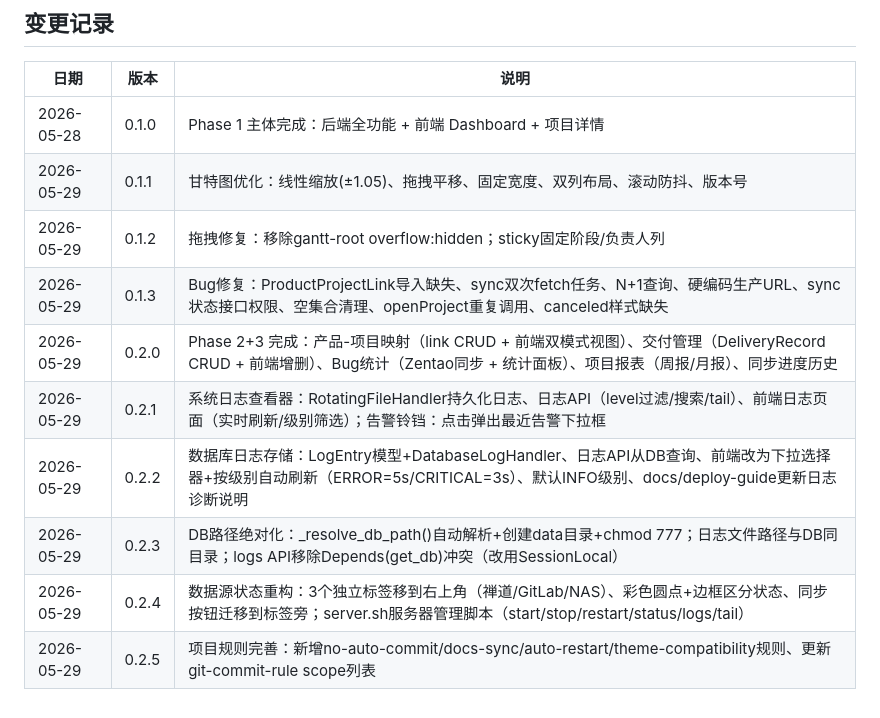
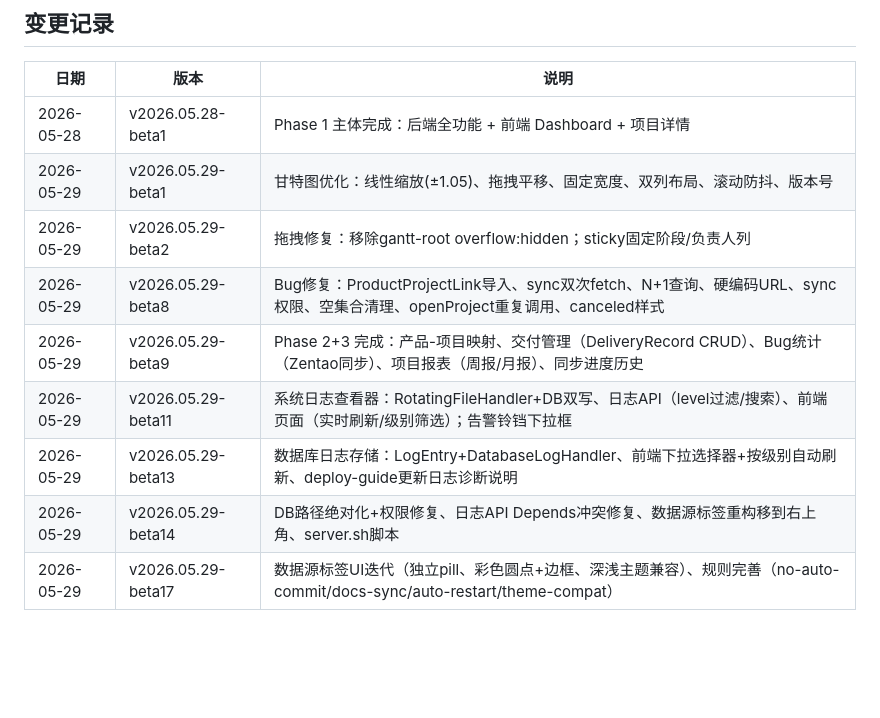
Before and after one commit to an2e9ingC/pmassistant, a Markdown page: docs/dev-plan.md, the part around the change. GitHub-like rendering; blank space fills up the shorter version.

Commit message:
docs: 版本号格式统一为vYYYY.MM.DD-betaN，历史记录全部修正
dev-plan.md变更记录表版本号从0.x.y格式统一为vYYYY.MM.DD-betaN标准格式。
新增beta-version-rule规则：所有文档版本号必须与index.html一致。

Co-Authored-By: Claude Opus 4.7 <noreply@anthropic.com>

```diff
--- a/docs/dev-plan.md
+++ b/docs/dev-plan.md
@@ -102,13 +102,12 @@
 
 | 日期 | 版本 | 说明 |
 |------|------|------|
-| 2026-05-28 | 0.1.0 | Phase 1 主体完成：后端全功能 + 前端 Dashboard + 项目详情 |
-| 2026-05-29 | 0.1.1 | 甘特图优化：线性缩放(±1.05)、拖拽平移、固定宽度、双列布局、滚动防抖、版本号 |
-| 2026-05-29 | 0.1.2 | 拖拽修复：移除gantt-root overflow:hidden；sticky固定阶段/负责人列 |
-| 2026-05-29 | 0.1.3 | Bug修复：ProductProjectLink导入缺失、sync双次fetch任务、N+1查询、硬编码生产URL、sync状态接口权限、空集合清理、openProject重复调用、canceled样式缺失 |
-| 2026-05-29 | 0.2.0 | Phase 2+3 完成：产品-项目映射（link CRUD + 前端双模式视图）、交付管理（DeliveryRecord CRUD + 前端增删）、Bug统计（Zentao同步 + 统计面板）、项目报表（周报/月报）、同步进度历史 |
-| 2026-05-29 | 0.2.1 | 系统日志查看器：RotatingFileHandler持久化日志、日志API（level过滤/搜索/tail）、前端日志页面（实时刷新/级别筛选）；告警铃铛：点击弹出最近告警下拉框 |
-| 2026-05-29 | 0.2.2 | 数据库日志存储：LogEntry模型+DatabaseLogHandler、日志API从DB查询、前端改为下拉选择器+按级别自动刷新（ERROR=5s/CRITICAL=3s）、默认INFO级别、docs/deploy-guide更新日志诊断说明 |
-| 2026-05-29 | 0.2.3 | DB路径绝对化：_resolve_db_path()自动解析+创建data目录+chmod 777；日志文件路径与DB同目录；logs API移除Depends(get_db)冲突（改用SessionLocal） |
-| 2026-05-29 | 0.2.4 | 数据源状态重构：3个独立标签移到右上角（禅道/GitLab/NAS）、彩色圆点+边框区分状态、同步按钮迁移到标签旁；server.sh服务器管理脚本（start/stop/restart/status/logs/tail） |
-| 2026-05-29 | 0.2.5 | 项目规则完善：新增no-auto-commit/docs-sync/auto-restart/theme-compatibility规则、更新git-commit-rule scope列表 |
+| 2026-05-28 | v2026.05.28-beta1 | Phase 1 主体完成：后端全功能 + 前端 Dashboard + 项目详情 |
+| 2026-05-29 | v2026.05.29-beta1 | 甘特图优化：线性缩放(±1.05)、拖拽平移、固定宽度、双列布局、滚动防抖、版本号 |
+| 2026-05-29 | v2026.05.29-beta2 | 拖拽修复：移除gantt-root overflow:hidden；sticky固定阶段/负责人列 |
+| 2026-05-29 | v2026.05.29-beta8 | Bug修复：ProductProjectLink导入、sync双次fetch、N+1查询、硬编码URL、sync权限、空集合清理、openProject重复调用、canceled样式 |
+| 2026-05-29 | v2026.05.29-beta9 | Phase 2+3 完成：产品-项目映射、交付管理（DeliveryRecord CRUD）、Bug统计（Zentao同步）、项目报表（周报/月报）、同步进度历史 |
+| 2026-05-29 | v2026.05.29-beta11 | 系统日志查看器：RotatingFileHandler+DB双写、日志API（level过滤/搜索）、前端页面（实时刷新/级别筛选）；告警铃铛下拉框 |
+| 2026-05-29 | v2026.05.29-beta13 | 数据库日志存储：LogEntry+DatabaseLogHandler、前端下拉选择器+按级别自动刷新、deploy-guide更新日志诊断说明 |
+| 2026-05-29 | v2026.05.29-beta14 | DB路径绝对化+权限修复、日志API Depends冲突修复、数据源标签重构移到右上角、server.sh脚本 |
+| 2026-05-29 | v2026.05.29-beta17 | 数据源标签UI迭代（独立pill、彩色圆点+边框、深浅主题兼容）、规则完善（no-auto-commit/docs-sync/auto-restart/theme-compat） |
```
